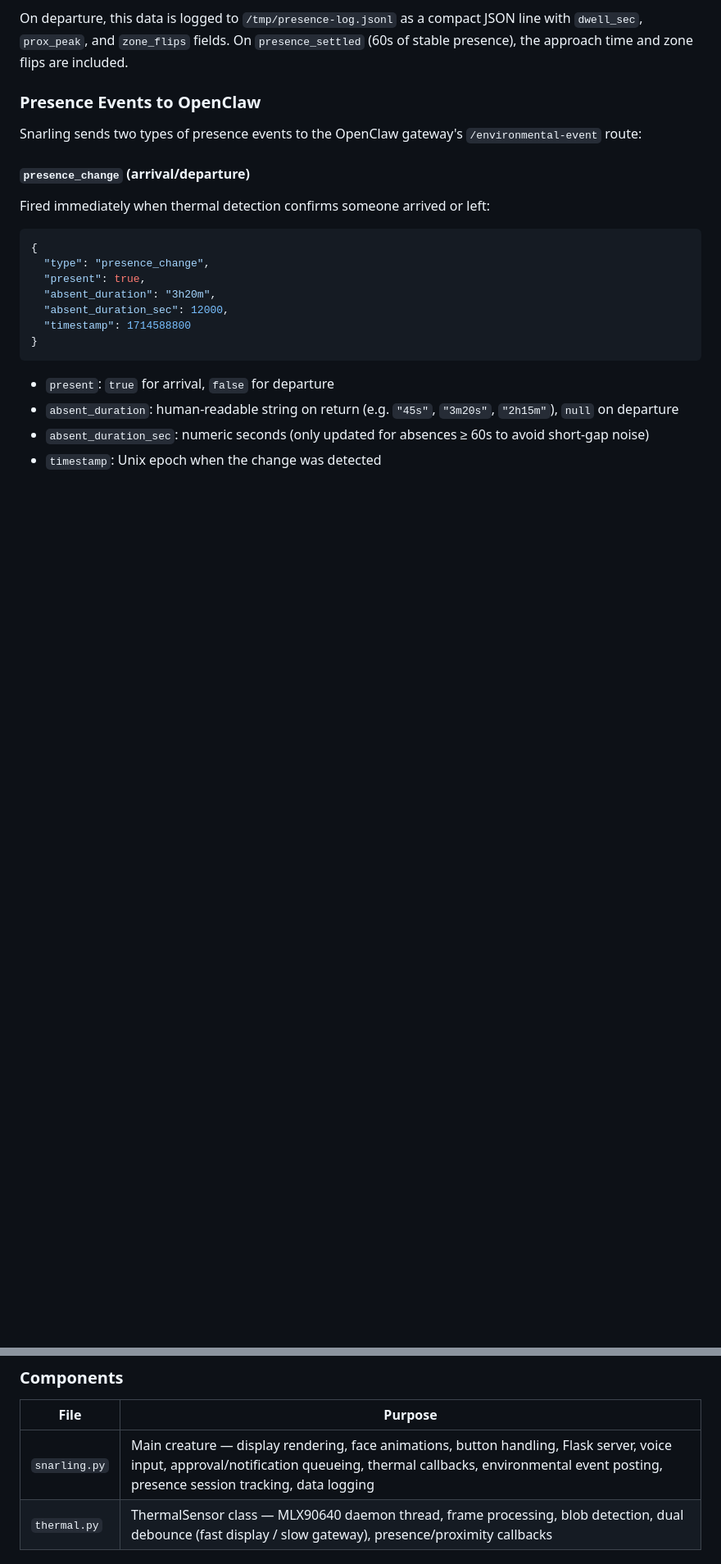
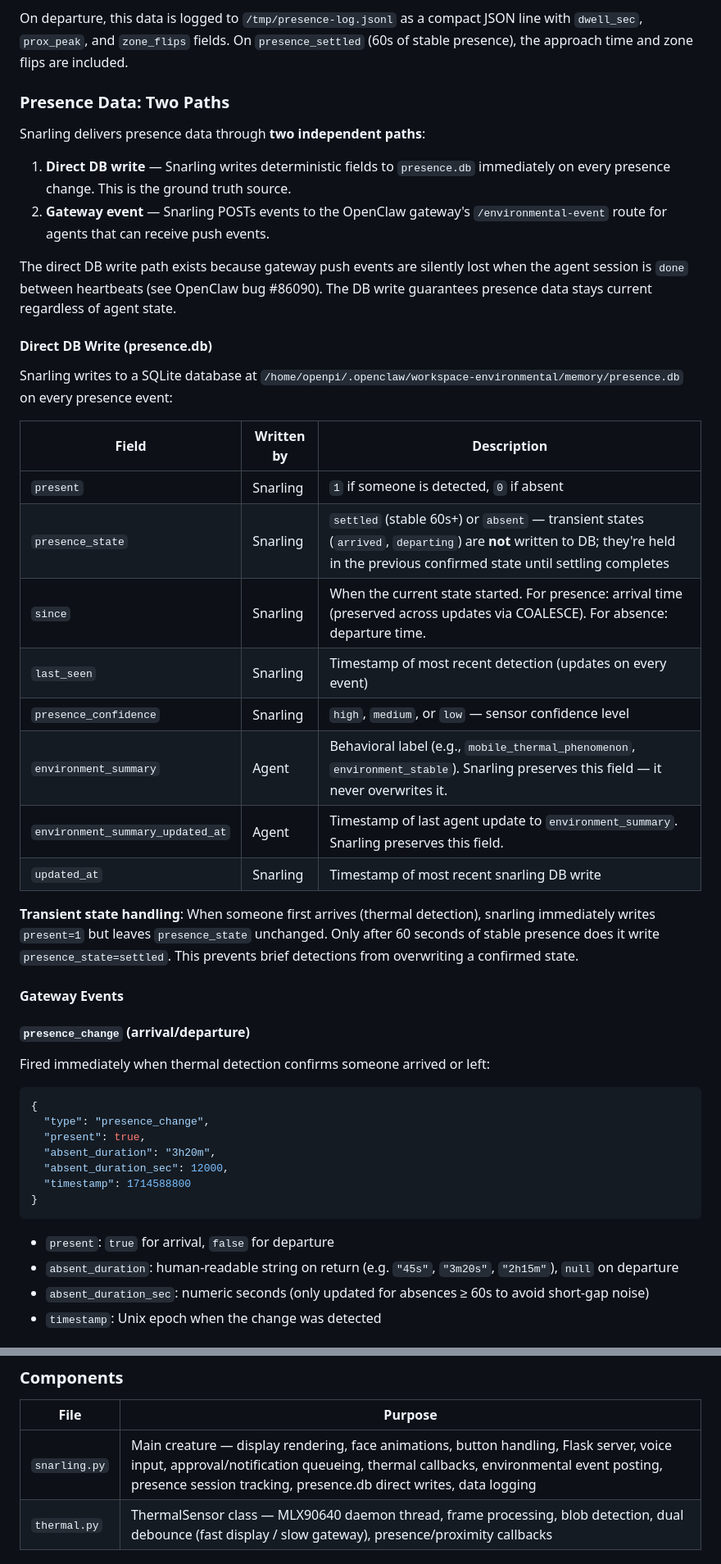
Before and after one commit to snarflakes/snarling, a Markdown page: README.md, 2 parts joined by grey strips. Shown at 82% size. Drawn GitHub-style; blank space fills up the shorter version.

Commit message:
docs: add presence.db direct write documentation to README
- Document the two-path presence data delivery (DB + gateway events)
- Add presence.db schema table with field ownership (snarling vs agent)
- Document transient state handling (arrived → skip write, settled → commit)
- Add presence.db to architecture diagram
- Note that gateway events are best-effort (can be lost when session is done)
- Update components table to mention presence.db direct writes

```diff
--- a/README.md
+++ b/README.md
@@ -157,9 +157,33 @@ Each presence session (from arrival to departure) tracks:
 
 On departure, this data is logged to `/tmp/presence-log.jsonl` as a compact JSON line with `dwell_sec`, `prox_peak`, and `zone_flips` fields. On `presence_settled` (60s of stable presence), the approach time and zone flips are included.
 
-### Presence Events to OpenClaw
+### Presence Data: Two Paths
 
-Snarling sends two types of presence events to the OpenClaw gateway's `/environmental-event` route:
+Snarling delivers presence data through **two independent paths**:
+
+1. **Direct DB write** — Snarling writes deterministic fields to `presence.db` immediately on every presence change. This is the ground truth source.
+2. **Gateway event** — Snarling POSTs events to the OpenClaw gateway's `/environmental-event` route for agents that can receive push events.
+
+The direct DB write path exists because gateway push events are silently lost when the agent session is `done` between heartbeats (see OpenClaw bug #86090). The DB write guarantees presence data stays current regardless of agent state.
+
+#### Direct DB Write (presence.db)
+
+Snarling writes to a SQLite database at `/home/openpi/.openclaw/workspace-environmental/memory/presence.db` on every presence event:
+
+| Field | Written by | Description |
+|-------|-----------|-------------|
+| `present` | Snarling | `1` if someone is detected, `0` if absent |
+| `presence_state` | Snarling | `settled` (stable 60s+) or `absent` — transient states (`arrived`, `departing`) are **not** written to DB; they're held in the previous confirmed state until settling completes |
+| `since` | Snarling | When the current state started. For presence: arrival time (preserved across updates via COALESCE). For absence: departure time. |
+| `last_seen` | Snarling | Timestamp of most recent detection (updates on every event) |
+| `presence_confidence` | Snarling | `high`, `medium`, or `low` — sensor confidence level |
+| `environment_summary` | Agent | Behavioral label (e.g., `mobile_thermal_phenomenon`, `environment_stable`). Snarling preserves this field — it never overwrites it. |
+| `environment_summary_updated_at` | Agent | Timestamp of last agent update to `environment_summary`. Snarling preserves this field. |
+| `updated_at` | Snarling | Timestamp of most recent snarling DB write |
+
+**Transient state handling**: When someone first arrives (thermal detection), snarling immediately writes `present=1` but leaves `presence_state` unchanged. Only after 60 seconds of stable presence does it write `presence_state=settled`. This prevents brief detections from overwriting a confirmed state.
+
+#### Gateway Events
 
 #### `presence_change` (arrival/departure)
 
@@ -263,7 +295,7 @@ This log enables the environmental agent to build rolling statistics over time
 
 | File | Purpose |
 |------|----------|
-| `snarling.py` | Main creature — display rendering, face animations, button handling, Flask server, voice input, approval/notification queueing, thermal callbacks, environmental event posting, presence session tracking, data logging |
+| `snarling.py` | Main creature — display rendering, face animations, button handling, Flask server, voice input, approval/notification queueing, thermal callbacks, environmental event posting, presence session tracking, presence.db direct writes, data logging |
 | `thermal.py` | ThermalSensor class — MLX90640 daemon thread, frame processing, blob detection, dual debounce (fast display / slow gateway), presence/proximity callbacks |
 
 ## Hardware
```
Also changed, not shown: other parts of README.md (+11 -3 lines).
